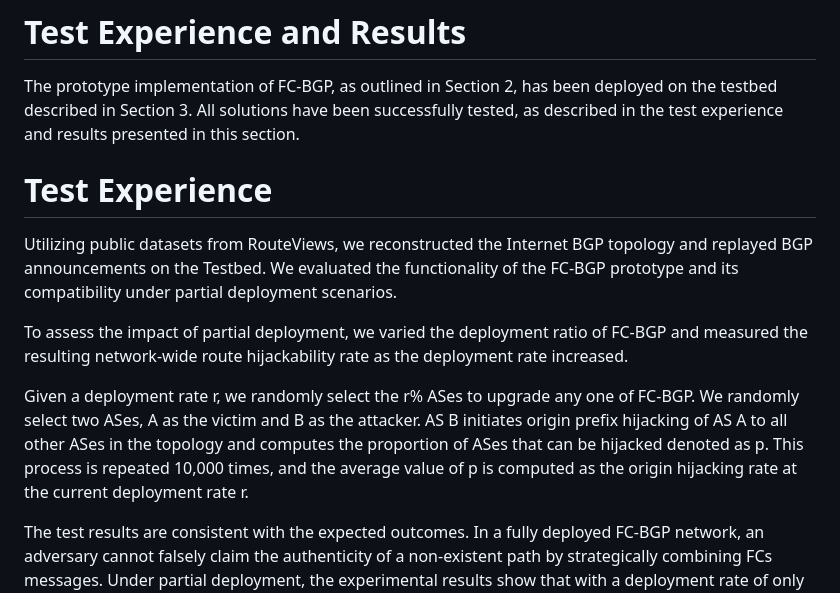
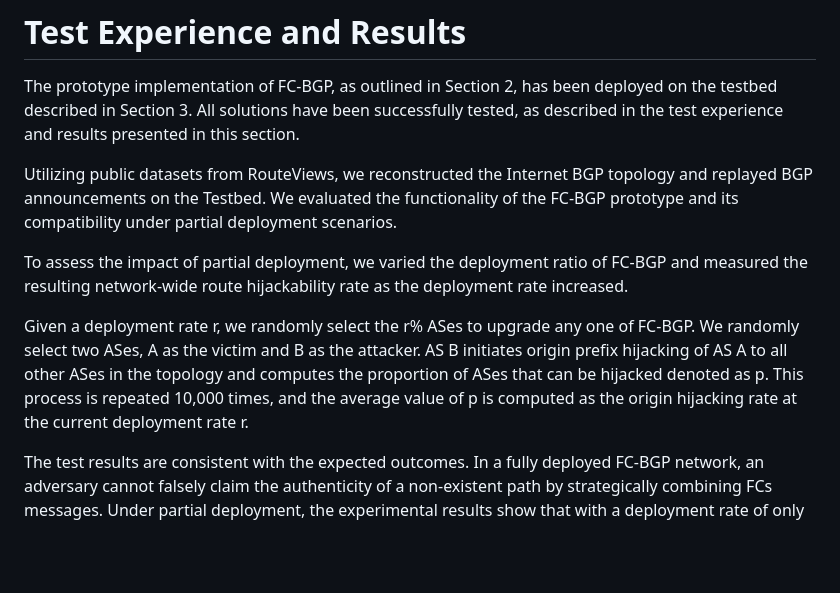
Before and after one commit to FCBGP/FCBGP-experiment, a Markdown page: draft-li-fcbgp-experiment.md, the part around one of its changes. Rendered like a GitHub page; blank space fills up the shorter version.

```diff
--- a/draft-li-fcbgp-experiment.md
+++ b/draft-li-fcbgp-experiment.md
@@ -232,14 +230,11 @@ GitHub repository: https://github.com/fcbgp/fcbgp-impl
 
 The prototype implementation of FC-BGP, as outlined in Section 2, has been deployed on the testbed described in Section 3. All solutions have been successfully tested, as described in the test experience and results presented in this section.
 
-# Test Experience
-
 Utilizing public datasets from RouteViews, we reconstructed the Internet BGP topology and replayed BGP announcements on the Testbed. We evaluated the functionality of the FC-BGP prototype and its compatibility under partial deployment scenarios.
 
 To assess the impact of partial deployment, we varied the deployment ratio of FC-BGP and measured the resulting network-wide route hijackability rate as the deployment rate increased.
 
 Given a deployment rate r, we randomly select the r% ASes to upgrade any one of FC-BGP. We randomly select two ASes, A as the victim and B as the attacker. AS B initiates origin prefix hijacking of AS A to all other ASes in the topology and computes the proportion of ASes that can be hijacked denoted as p. This process is repeated 10,000 times, and the average value of p is computed as the origin hijacking rate at the current deployment rate r.
-
 
 The test results are consistent with the expected outcomes. In a fully deployed FC-BGP network, an adversary cannot falsely claim the authenticity of a non-existent path by strategically combining FCs messages. Under partial deployment, the experimental results show that with a deployment rate of only 10%, more than 70% of Internet BGP paths can be protected.
 
```
Also changed, not shown: other parts of draft-li-fcbgp-experiment.md (+0 -2 lines).
